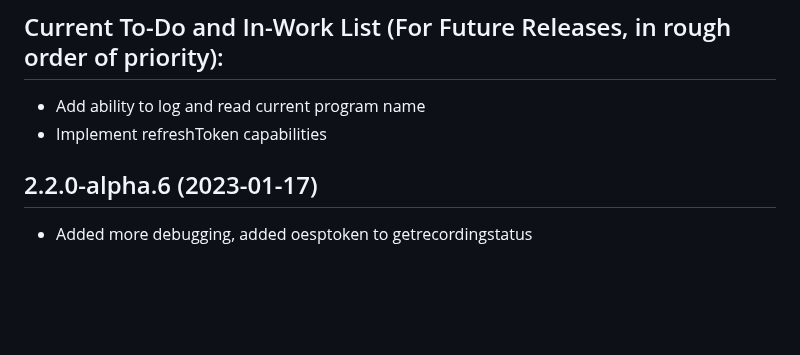
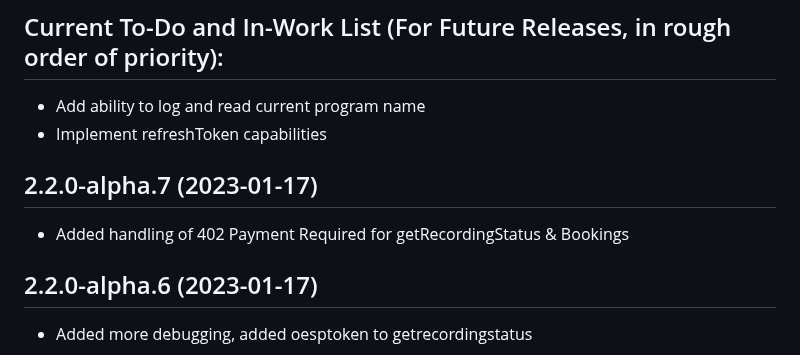
Before and after one commit to jsiegenthaler/homebridge-eosstb, a Markdown page: CHANGELOG.md, the part around the change. Drawn GitHub-style; blank space fills up the shorter version.

```diff
--- a/CHANGELOG.md
+++ b/CHANGELOG.md
@@ -9,6 +9,9 @@ Please restart Homebridge after every plugin update.
 * Add ability to log and read current program name
 * Implement refreshToken capabilities
 
+
+## 2.2.0-alpha.7 (2023-01-17)
+* Added handling of 402 Payment Required for getRecordingStatus & Bookings
 
 ## 2.2.0-alpha.6 (2023-01-17)
 * Added more debugging, added oesptoken to getrecordingstatus
```
